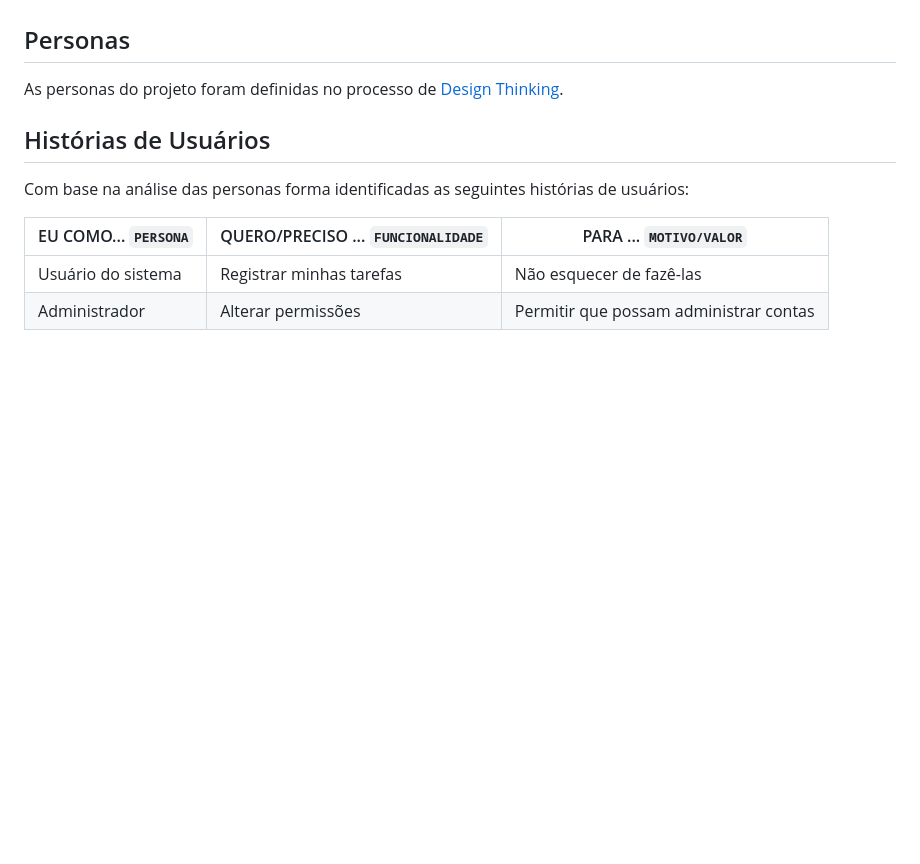
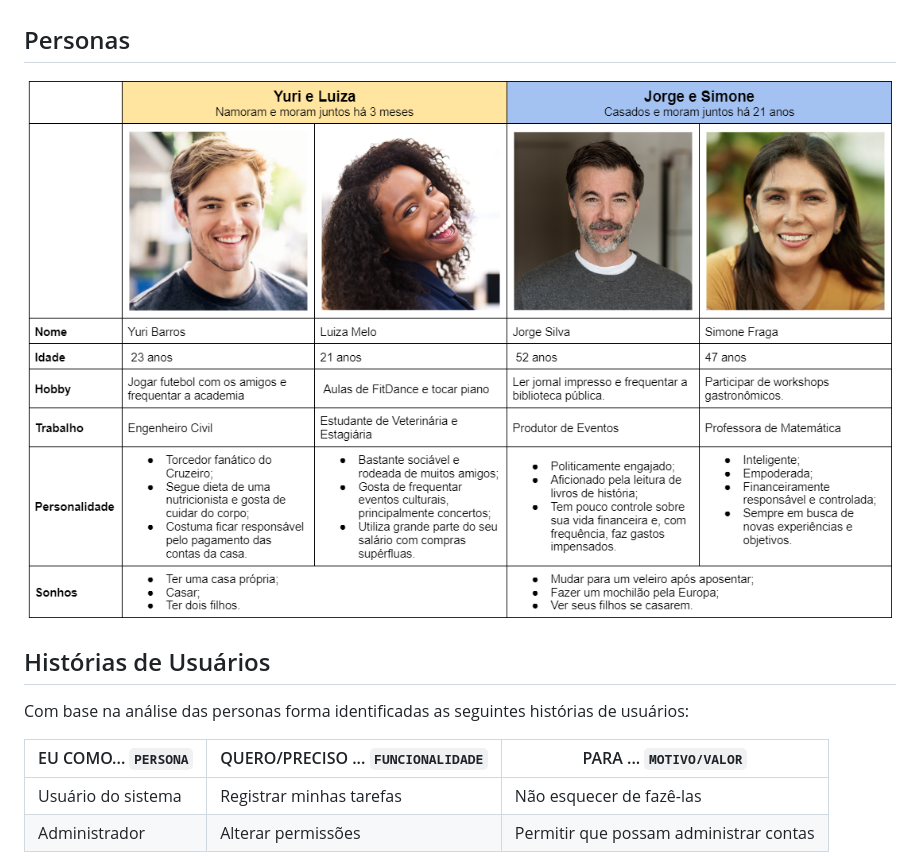
Before and after one commit to lucaazalim/tiaw-fincouple, a Markdown page: docs/relatorio/README.md, the part around the change. Rendered like a GitHub page; blank space fills up the shorter version.

```diff
--- a/docs/relatorio/README.md
+++ b/docs/relatorio/README.md
@@ -74,7 +74,7 @@ O projeto será uma aplicação web front-end, desenvolvida utilizando as lingua
 
 ## Personas
 
-As personas do projeto foram definidas no processo de [Design Thinking](/docs/concepcao).
+![image](/docs/concepcao/imagens/personas.png)
 
 ## Histórias de Usuários
 
```
